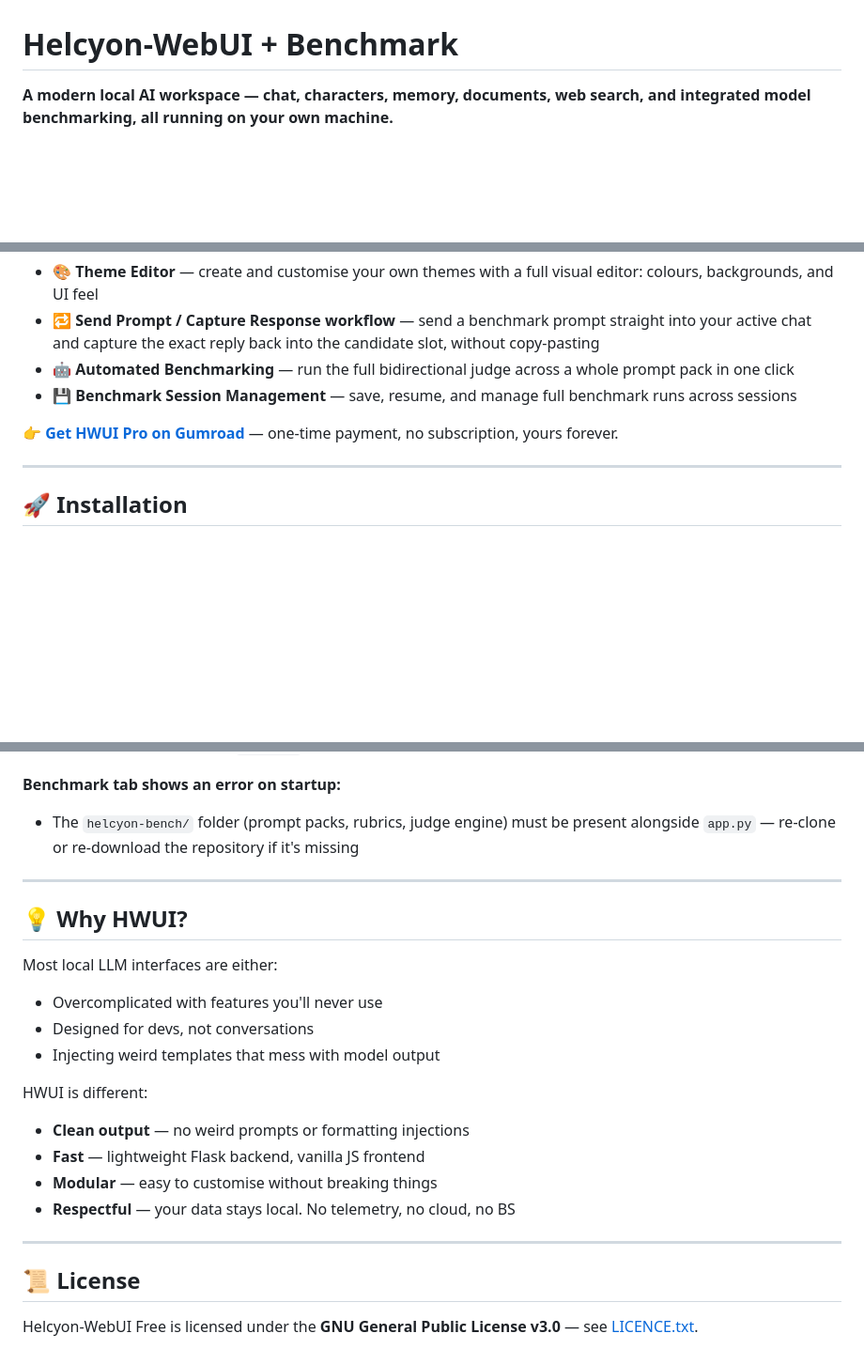
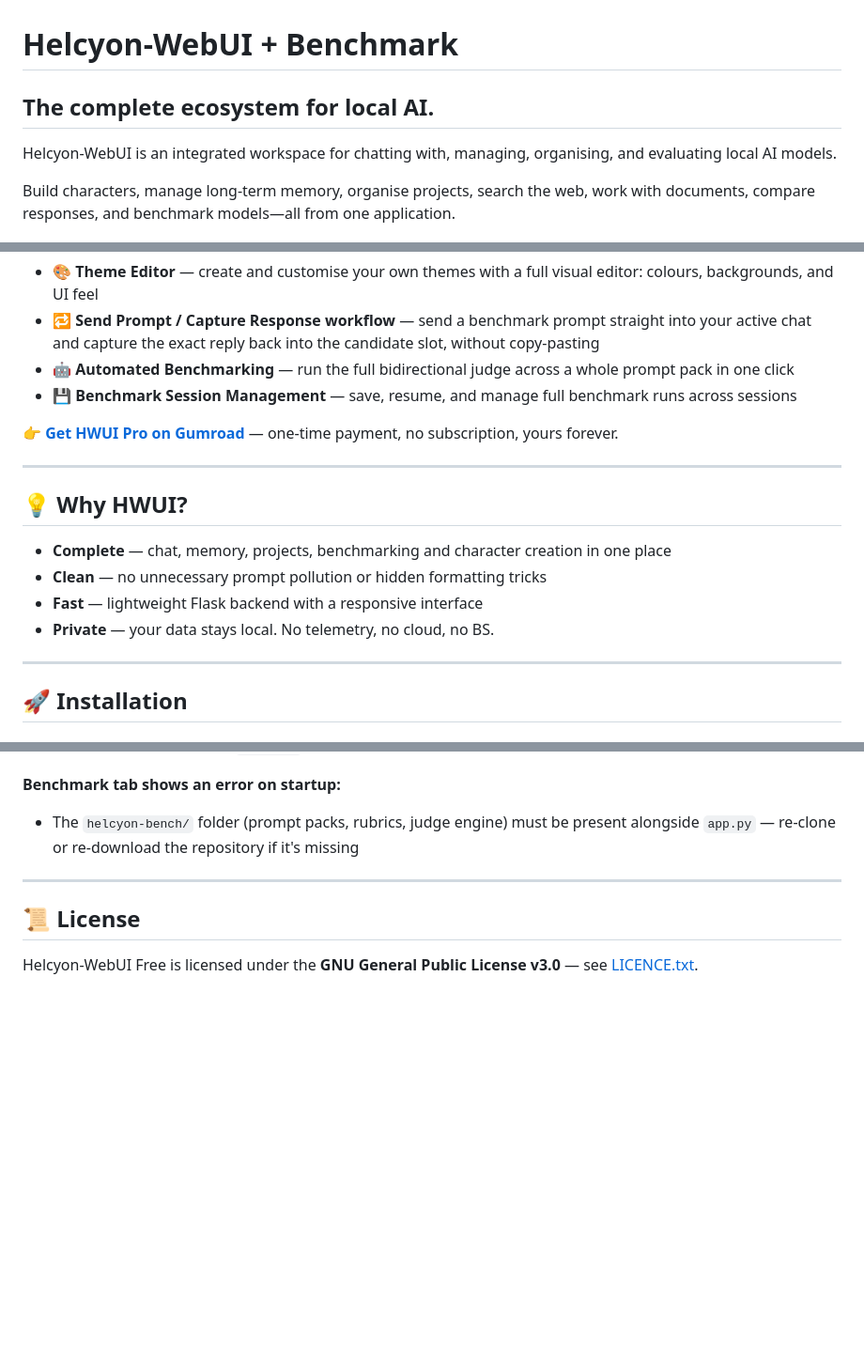
Before and after one commit to XeyonAI/Helcyon-WebUI, a Markdown page: README.md, 3 parts joined by grey strips. Shown at 94% size. GitHub-like rendering; blank space fills up the shorter version.

Commit message:
Docs: refresh README and ecosystem positioning

```diff
--- a/README.md
+++ b/README.md
@@ -1,6 +1,10 @@
 # Helcyon-WebUI + Benchmark
 
-**A modern local AI workspace — chat, characters, memory, documents, web search, and integrated model benchmarking, all running on your own machine.**
+## The complete ecosystem for local AI.
+
+Helcyon-WebUI is an integrated workspace for chatting with, managing, organising, and evaluating local AI models.
+
+Build characters, manage long-term memory, organise projects, search the web, work with documents, compare responses, and benchmark models—all from one application.
 
 <p align="center">
   <img src="static/images/Main_UI.jpg" alt="HWUI Main Interface" width="48%" />
@@ -82,6 +86,15 @@ Everything in Free, plus the tools that make Benchmark automatic and HWUI fully
 - 💾 **Benchmark Session Management** — save, resume, and manage full benchmark runs across sessions
 
 👉 **[Get HWUI Pro on Gumroad](https://xeyonai.gumroad.com/l/bsmupk)** — one-time payment, no subscription, yours forever.
+
+---
+
+## 💡 Why HWUI?
+
+- **Complete** — chat, memory, projects, benchmarking and character creation in one place
+- **Clean** — no unnecessary prompt pollution or hidden formatting tricks
+- **Fast** — lightweight Flask backend with a responsive interface
+- **Private** — your data stays local. No telemetry, no cloud, no BS.
 
 ---
 
@@ -259,21 +272,6 @@ Helcyon-WebUI/
 
 ---
 
-## 💡 Why HWUI?
-
-Most local LLM interfaces are either:
-- Overcomplicated with features you'll never use
-- Designed for devs, not conversations
-- Injecting weird templates that mess with model output
-
-HWUI is different:
-- **Clean output** — no weird prompts or formatting injections
-- **Fast** — lightweight Flask backend, vanilla JS frontend
-- **Modular** — easy to customise without breaking things
-- **Respectful** — your data stays local. No telemetry, no cloud, no BS
-
----
-
 ## 📜 License
 
 Helcyon-WebUI Free is licensed under the **GNU General Public License v3.0** — see [LICENCE.txt](LICENCE.txt).
```
Also changed, not shown: other parts of README.md (+2 -2 lines).
